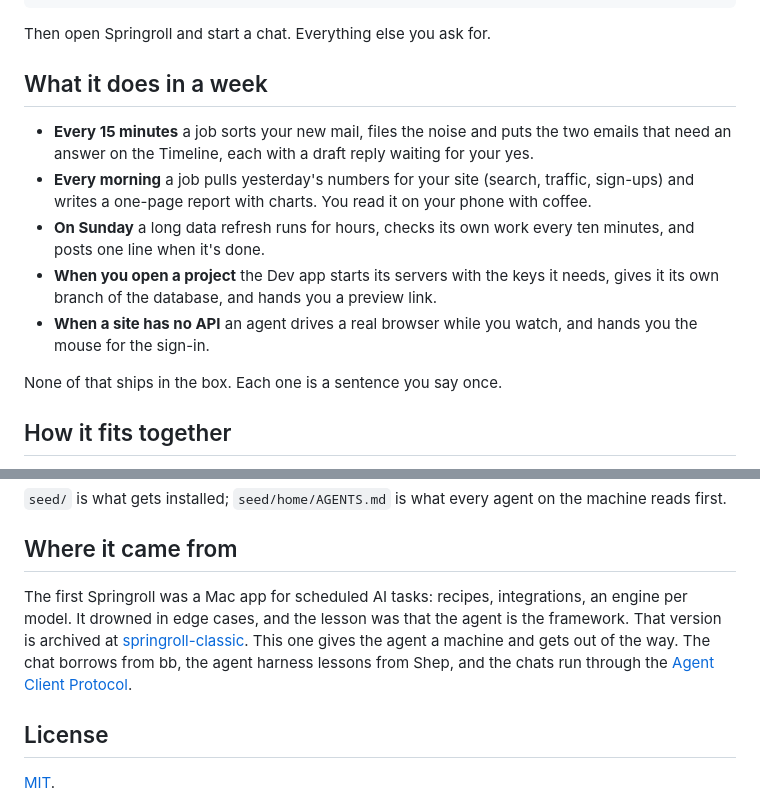
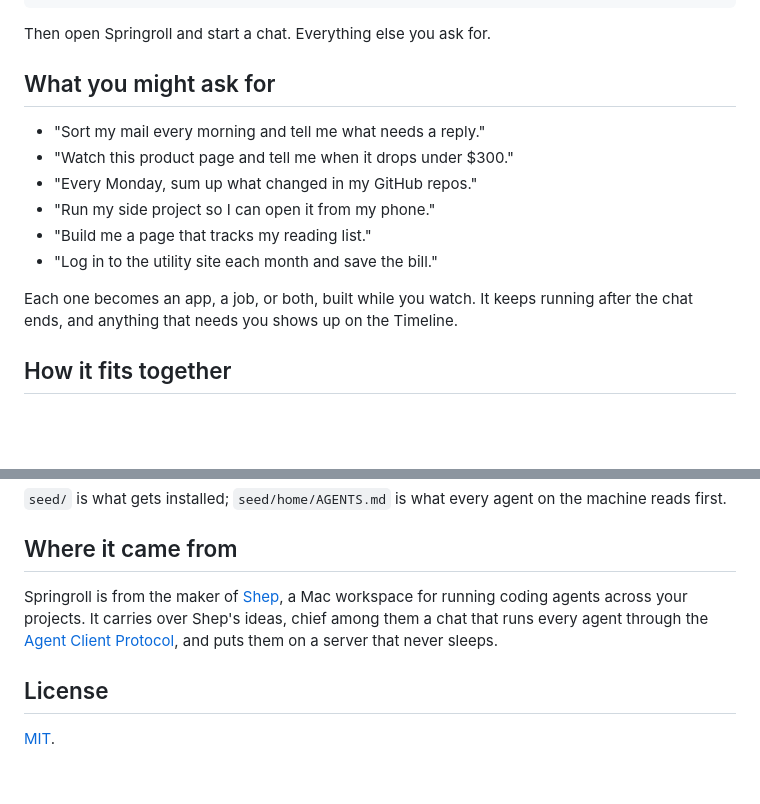
Before and after one commit to stumptowndoug/springroll, a Markdown page: README.md, 2 parts joined by grey strips. Rendered like a GitHub page; blank space fills up the shorter version.

Commit message:
README: examples anyone might ask for; where it came from is Shep (#14)
The week of examples was the owner's own setup. Now it's a short list of
requests anyone could make. The origin story drops Springroll Classic and
credits Shep, whose ACP chat this carries over.

Co-authored-by: agent <agent@springroll>
Co-authored-by: Claude Opus 5.5 <noreply@anthropic.com>

```diff
--- a/README.md
+++ b/README.md
@@ -39,20 +39,17 @@ sudo git clone https://github.com/stumptowndoug/springroll /opt/springroll && su
 
 Then open Springroll and start a chat. Everything else you ask for.
 
-## What it does in a week
+## What you might ask for
 
-- **Every 15 minutes** a job sorts your new mail, files the noise and puts the two emails that need
-  an answer on the Timeline, each with a draft reply waiting for your yes.
-- **Every morning** a job pulls yesterday's numbers for your site (search, traffic, sign-ups) and
-  writes a one-page report with charts. You read it on your phone with coffee.
-- **On Sunday** a long data refresh runs for hours, checks its own work every ten minutes, and
-  posts one line when it's done.
-- **When you open a project** the Dev app starts its servers with the keys it needs, gives it its
-  own branch of the database, and hands you a preview link.
-- **When a site has no API** an agent drives a real browser while you watch, and hands you the
-  mouse for the sign-in.
+- "Sort my mail every morning and tell me what needs a reply."
+- "Watch this product page and tell me when it drops under $300."
+- "Every Monday, sum up what changed in my GitHub repos."
+- "Run my side project so I can open it from my phone."
+- "Build me a page that tracks my reading list."
+- "Log in to the utility site each month and save the bill."
 
-None of that ships in the box. Each one is a sentence you say once.
+Each one becomes an app, a job, or both, built while you watch. It keeps running after the chat
+ends, and anything that needs you shows up on the Timeline.
 
 ## How it fits together
 
@@ -92,12 +89,10 @@ before it's sent. Read [Security](docs/security.md) before you connect your acco
 
 ## Where it came from
 
-The first Springroll was a Mac app for scheduled AI tasks: recipes, integrations, an engine per
-model. It drowned in edge cases, and the lesson was that the agent is the framework. That version
-is archived at [springroll-classic](https://github.com/stumptowndoug/springroll-classic). This one
-gives the agent a machine and gets out of the way. The chat borrows from bb, the agent harness
-lessons from Shep, and the chats run through the
-[Agent Client Protocol](https://agentclientprotocol.com).
+Springroll is from the maker of [Shep](https://github.com/stumptowndoug/shep), a Mac workspace for
+running coding agents across your projects. It carries over Shep's ideas, chief among them a
+chat that runs every agent through the [Agent Client Protocol](https://agentclientprotocol.com),
+and puts them on a server that never sleeps.
 
 ## License
 
```
